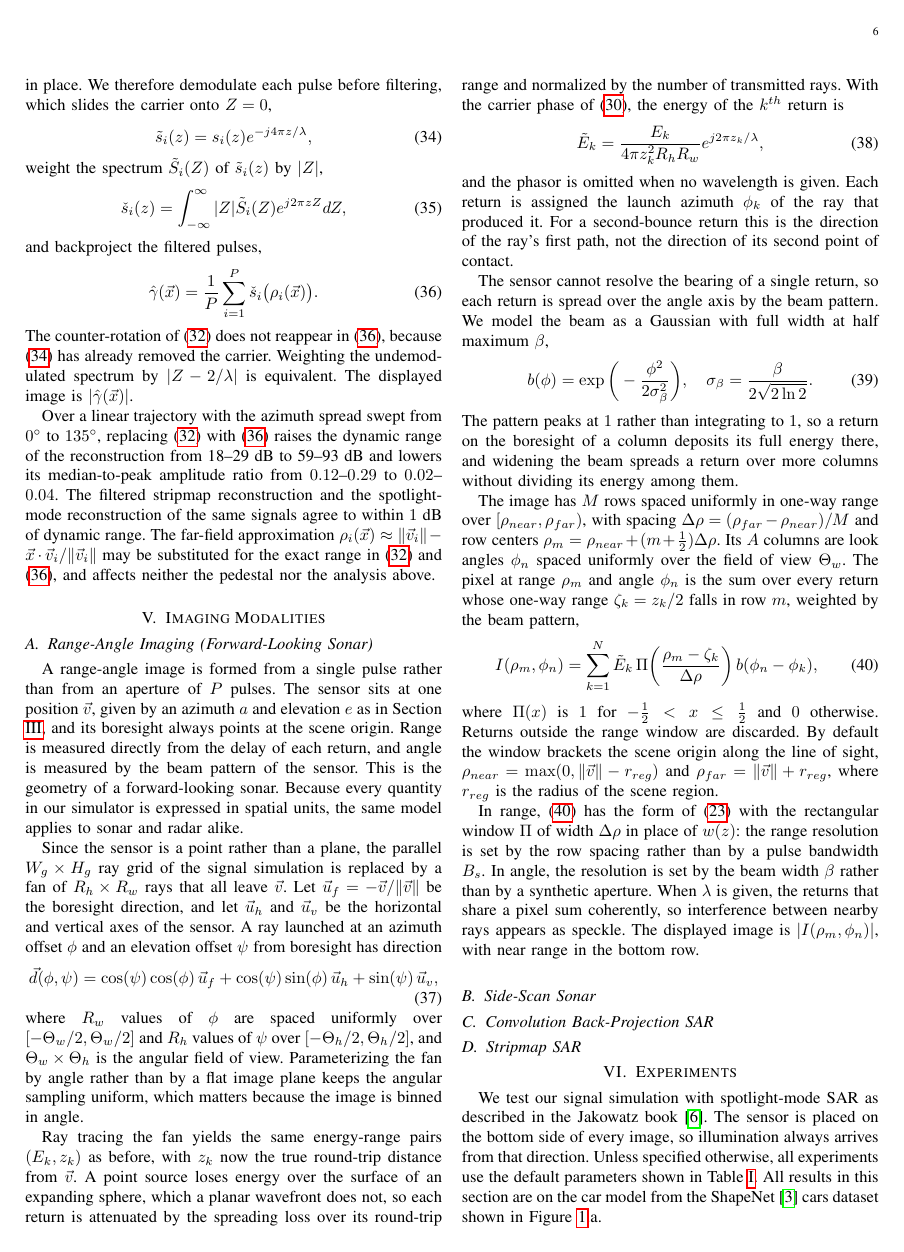
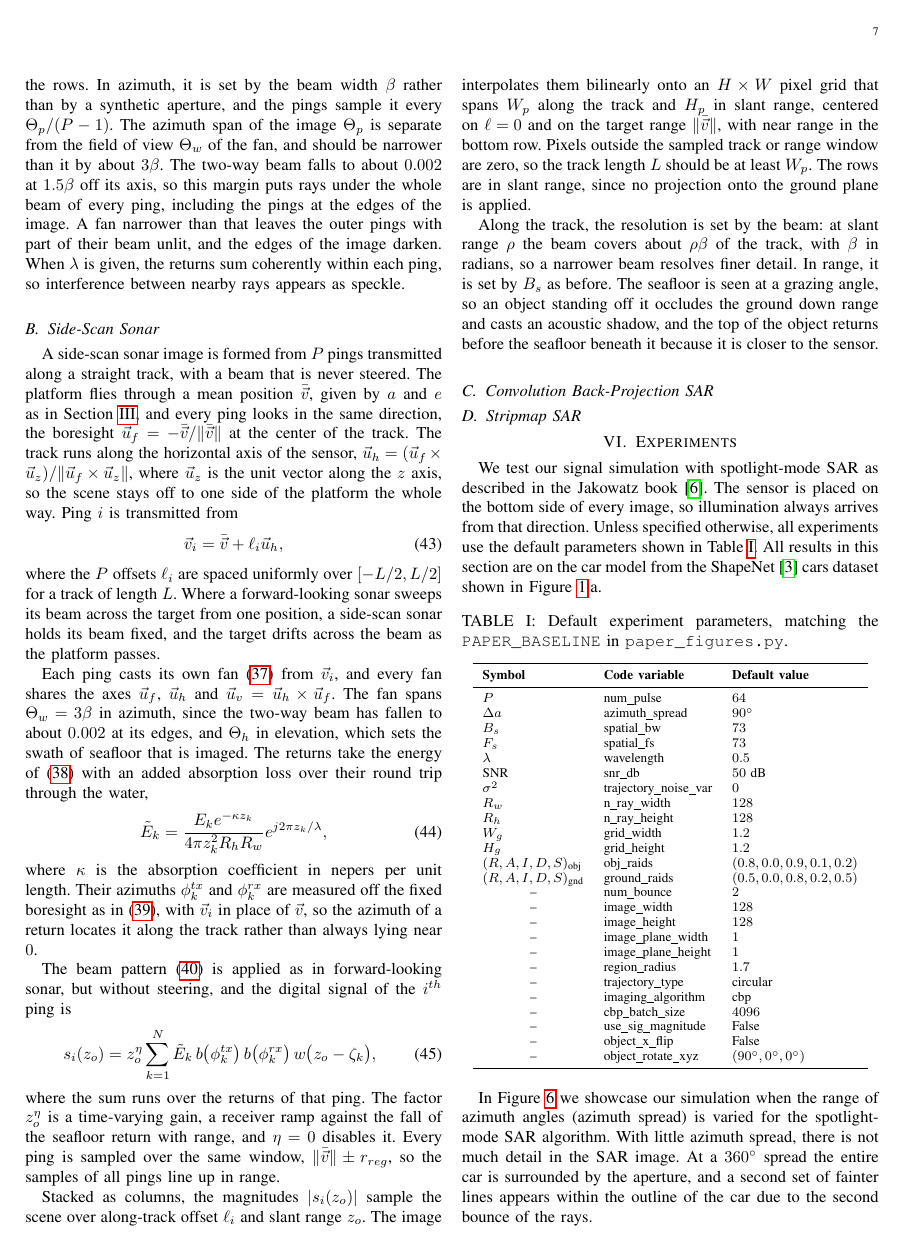
Before and after one commit to Sehajbal01/shapenet_sar_sim, a LaTeX paper (latex/main.tex): page 6 of 9 before the commit and page 7 of 10 after it. Compiled offline with pdfLaTeX; a missing font is replaced by an installed copy or a similar font; a LaTeX package or settings file that is missing is left out.

Commit message:
fls and side scan sonar sections in paper
Co-Authored-By: Claude Opus 5.5 <noreply@anthropic.com>

```diff
--- a/latex/main.tex
+++ b/latex/main.tex
@@ -529,11 +529,6 @@ pedestal nor the analysis above.
 \section{Imaging Modalities}
 \label{sec:modalities}
 
-\subsection{Range-Angle Imaging (Forward-Looking Sonar)}
-\label{sec:range-angle}
+\subsection{Forward-Looking Sonar}
+\label{sec:forward-looking}
 
-A range-angle image is formed from a single pulse rather than from an aperture of $P$ pulses. The
-sensor sits at one position $\vec{v}$, given by an azimuth $a$ and elevation $e$ as in Section
-\ref{sec:problem}, and its boresight always points at the scene origin. Range is measured
-directly from the delay of each return, and angle is measured by the beam pattern of the sensor.
-This is the geometry of a forward-looking sonar. Because every quantity in our simulator is
@@ -540,3 +538,5 @@ This is the geometry of a forward-looking sonar. Because every quantity in our s
+boresight points at the scene origin. Range is measured from the delay of each return, and azimuth
+is measured by steering the beam pattern of the sensor. Because every quantity in our simulator is
 expressed in spatial units, the same model applies to sonar and radar alike.
 
 Since the sensor is a point rather than a plane, the parallel $W_g \times H_g$ ray grid of the
@@ -551,8 +551,8 @@ offset $\phi$ and an elevation offset $\psi$ from boresight has direction
 \end{equation}
 where $R_w$ values of $\phi$ are spaced uniformly over $[-\Theta_w/2,\Theta_w/2]$ and $R_h$ values
 of $\psi$ over $[-\Theta_h/2,\Theta_h/2]$, and $\Theta_w \times \Theta_h$ is the angular field of
-view. Parameterizing the fan by angle rather than by a flat image plane keeps the angular sampling
-uniform, which matters because the image is binned in angle.
+view of the fan. Parameterizing the fan by angle rather than by a flat image plane keeps the
+angular sampling uniform, which matters because the beam pattern is applied in angle.
 
 Ray tracing the fan yields the same energy-range pairs $(E_k,z_k)$ as before, with $z_k$ now the
 true round-trip distance from $\vec{v}$. A point source loses energy over the surface of an
@@ -562,11 +562,7 @@ phase of (\ref{eq:coherent-scatters}), the energy of the $k^{th}$ return is
 \begin{equation}
     \tilde{E}_k = \frac{E_k}{4 \pi z_k^2 R_h R_w}e^{j 2 \pi z_k / \lambda}
     ,
-    \label{eq:ra-energy}
+    \label{eq:sonar-energy}
 \end{equation}
-and the phasor is omitted when no wavelength is given. Each return is assigned the launch azimuth
-$\phi_k$ of the ray that produced it. For a second-bounce return this is the direction of the
-ray's first path, not the direction of its second point of contact.
+and the phasor is omitted when no wavelength is given.
 
-The sensor cannot resolve the bearing of a single return, so each return is spread over the angle
-axis by the beam pattern. We model the beam as a Gaussian with full width at half maximum $\beta$,
@@ -573,10 +584,7 @@ axis by the beam pattern. We model the beam as a Gaussian with full width at hal
 \begin{equation}
     b(\phi) = \exp\bigg(-\frac{\phi^2}{2\sigma_\beta^2}\bigg)
     , \quad
-    \sigma_\beta = \frac{\beta}{2\sqrt{2\ln 2}}
-    .
+    \sigma_\beta = \frac{\sqrt{2}\beta}{2\sqrt{2\ln 2}}
+    ,
     \label{eq:beam-pattern}
 \end{equation}
-The pattern peaks at $1$ rather than integrating to $1$, so a return on the boresight of a column
-deposits its full energy there, and widening the beam spreads a return over more columns without
-dividing its energy among them.
@@ -583,6 +595 @@ dividing its energy among them.
 
-The image has $M$ rows spaced uniformly in one-way range over $[\rho_{near},\rho_{far})$, with
-spacing $\Delta\rho = (\rho_{far}-\rho_{near})/M$ and row centers $\rho_m = \rho_{near} +
-(m+\frac{1}{2})\Delta\rho$. Its $A$ columns are look angles $\phi_n$ spaced uniformly over the
-field of view $\Theta_w$. The pixel at range $\rho_m$ and angle $\phi_n$ is the sum over every return
-whose one-way range $\zeta_k = z_k/2$ falls in row $m$, weighted by the beam pattern,
@@ -589,9 +599,5 @@ whose one-way range $\zeta_k = z_k/2$ falls in row $m$, weighted by the beam pat
 \begin{equation}
-    I(\rho_m,\phi_n) = \sum_{k=1}^{N}\tilde{E}_k\,\Pi\bigg(\frac{\rho_m-\zeta_k}{\Delta\rho}\bigg)\,b(\phi_n-\phi_k)
+    s_i(z_o) = \sum_{k=1}^{N}\tilde{E}_k\,b\big(\phi^{tx}_k-\phi_i\big)\,b\big(\phi^{rx}_k-\phi_i\big)\,w\big(z_o-\zeta_k\big)
     ,
-    \label{eq:range-angle}
+    \label{eq:fls-signal}
 \end{equation}
-where $\Pi(x)$ is $1$ for $-\frac{1}{2} < x \leq \frac{1}{2}$ and $0$ otherwise. Returns outside
-the range window are discarded. By default the window brackets the scene origin along the line of
-sight, $\rho_{near} = \max(0, \lVert\vec{v}\rVert - r_{reg})$ and $\rho_{far} = \lVert\vec{v}\rVert +
-r_{reg}$, where $r_{reg}$ is the radius of the scene region.
@@ -598,7 +608 @@ r_{reg}$, where $r_{reg}$ is the radius of the scene region.
 
-In range, (\ref{eq:range-angle}) has the form of (\ref{eq:interposummation}) with the rectangular
-window $\Pi$ of width $\Delta\rho$ in place of $w(z)$: the range resolution is set by the row
-spacing rather than by a pulse bandwidth $B_s$. In angle, the resolution is set by the beam width
-$\beta$ rather than by a synthetic aperture. When $\lambda$ is given, the returns that share a pixel
-sum coherently, so interference between nearby rays appears as speckle. The displayed image is
-$|I(\rho_m,\phi_n)|$, with near range in the bottom row.
@@ -604,0 +613 @@ $|I(\rho_m,\phi_n)|$, with near range in the bottom row.
+    I(\rho_m,\phi_i) = \big|s_i(\rho_m)\big|
@@ -604,0 +619 @@ $|I(\rho_m,\phi_n)|$, with near range in the bottom row.
+scene origin along the line of sight, $\rho_{near} = \max(0, \lVert\vec{v}\rVert - r_{reg})$ and
@@ -605,6 +624,71 @@ $|I(\rho_m,\phi_n)|$, with near range in the bottom row.
+as in SAR, rather than by the spacing of the rows. In azimuth, it is set by the beam width $\beta$
+rather than by a synthetic aperture, and the pings sample it every $\Theta_p/(P-1)$. The azimuth
+span of the image $\Theta_p$ is separate from the field of view $\Theta_w$ of the fan, and should
+be narrower than it by about $3\beta$. The two-way beam falls to about $0.002$ at $1.5\beta$ off
+its axis, so this margin puts rays under the whole beam of every ping, including the pings at the
+edges of the image. A fan narrower than that leaves the outer pings with part of their beam unlit,
+and the edges of the image darken. When $\lambda$ is given, the returns sum coherently within each
+ping, so interference between nearby rays appears as speckle.
 
 \subsection{Side-Scan Sonar}
 \label{sec:side-scan}
+
+A side-scan sonar image is formed from $P$ pings transmitted along a straight track, with a beam
+that is never steered. The platform flies through a mean position $\bar{\vec{v}}$, given by $a$
+and $e$ as in Section \ref{sec:problem}, and every ping looks in the same direction, the boresight
+$\vec{u}_f = -\bar{\vec{v}}/\lVert\bar{\vec{v}}\rVert$ at the center of the track. The track runs
+along the horizontal axis of the sensor, $\vec{u}_h = (\vec{u}_f \times \vec{u}_z)/\lVert\vec{u}_f
+\times \vec{u}_z\rVert$, where $\vec{u}_z$ is the unit vector along the $z$ axis, so the scene
+stays off to one side of the platform the whole way. Ping $i$ is transmitted from
+\begin{equation}
+    \vec{v}_i = \bar{\vec{v}} + \ell_i\vec{u}_h
+    ,
+    \label{eq:ss-track}
+\end{equation}
+where the $P$ offsets $\ell_i$ are spaced uniformly over $[-L/2,L/2]$ for a track of length $L$.
+Where a forward-looking sonar sweeps its beam across the target from one position, a side-scan
+sonar holds its beam fixed, and the target drifts across the beam as the platform passes.
+
+Each ping casts its own fan (\ref{eq:ray-fan}) from $\vec{v}_i$, and every fan shares the axes
+$\vec{u}_f$, $\vec{u}_h$ and $\vec{u}_v = \vec{u}_h \times \vec{u}_f$. The fan spans $\Theta_w =
+3\beta$ in azimuth, since the two-way beam has fallen to about $0.002$ at its edges, and
+$\Theta_h$ in elevation, which sets the swath of seafloor that is imaged. The returns take the
+energy of (\ref{eq:sonar-energy}) with an added absorption loss over their round trip through the
+water,
+\begin{equation}
+    \tilde{E}_k = \frac{E_k e^{-\kappa z_k}}{4 \pi z_k^2 R_h R_w}e^{j 2 \pi z_k / \lambda}
+    ,
+    \label{eq:ss-energy}
+\end{equation}
+where $\kappa$ is the absorption coefficient in nepers per unit length. Their azimuths
+$\phi^{tx}_k$ and $\phi^{rx}_k$ are measured off the fixed boresight as in (\ref{eq:rx-azimuth}),
+with $\vec{v}_i$ in place of $\vec{v}$, so the azimuth of a return locates it along the track
+rather than always lying near $0$.
+
+The beam pattern (\ref{eq:beam-pattern}) is applied as in forward-looking sonar, but without
+steering, and the digital signal of the $i^{th}$ ping is
+\begin{equation}
+    s_i(z_o) = z_o^{\eta}\sum_{k=1}^{N}\tilde{E}_k\,b\big(\phi^{tx}_k\big)\,b\big(\phi^{rx}_k\big)\,w\big(z_o-\zeta_k\big)
+    ,
+    \label{eq:ss-signal}
+\end{equation}
+where the sum runs over the returns of that ping. The factor $z_o^{\eta}$ is a time-varying gain, a
+receiver ramp against the fall of the seafloor return with range, and $\eta = 0$ disables it.
+Every ping is sampled over the same window, $\lVert\bar{\vec{v}}\rVert \pm r_{reg}$, so the
+samples of all pings line up in range.
+
+Stacked as columns, the magnitudes $|s_i(z_o)|$ sample the scene over along-track offset $\ell_i$
+and slant range $z_o$. The image interpolates them bilinearly onto an $H \times W$ pixel grid that
+spans $W_p$ along the track and $H_p$ in slant range, centered on $\ell = 0$ and on the target
+range $\lVert\bar{\vec{v}}\rVert$, with near range in the bottom row. Pixels outside the sampled
+track or range window are zero, so the track length $L$ should be at least $W_p$. The rows are in
+slant range, since no projection onto the ground plane is applied.
+
+Along the track, the resolution is set by the beam: at slant range $\rho$ the beam covers about
+$\rho\beta$ of the track, with $\beta$ in radians, so a narrower beam resolves finer detail. In
+range, it is set by $B_s$ as before. The seafloor is seen at a grazing angle, so an object standing
+off it occludes the ground down range and casts an acoustic shadow, and the top of the object
+returns before the seafloor beneath it because it is closer to the sensor.
 
 \subsection{Convolution Back-Projection SAR}
 \label{sec:cbp-sar}
```
Also changed, not shown: latex/main.tex (42 more changed lines).
